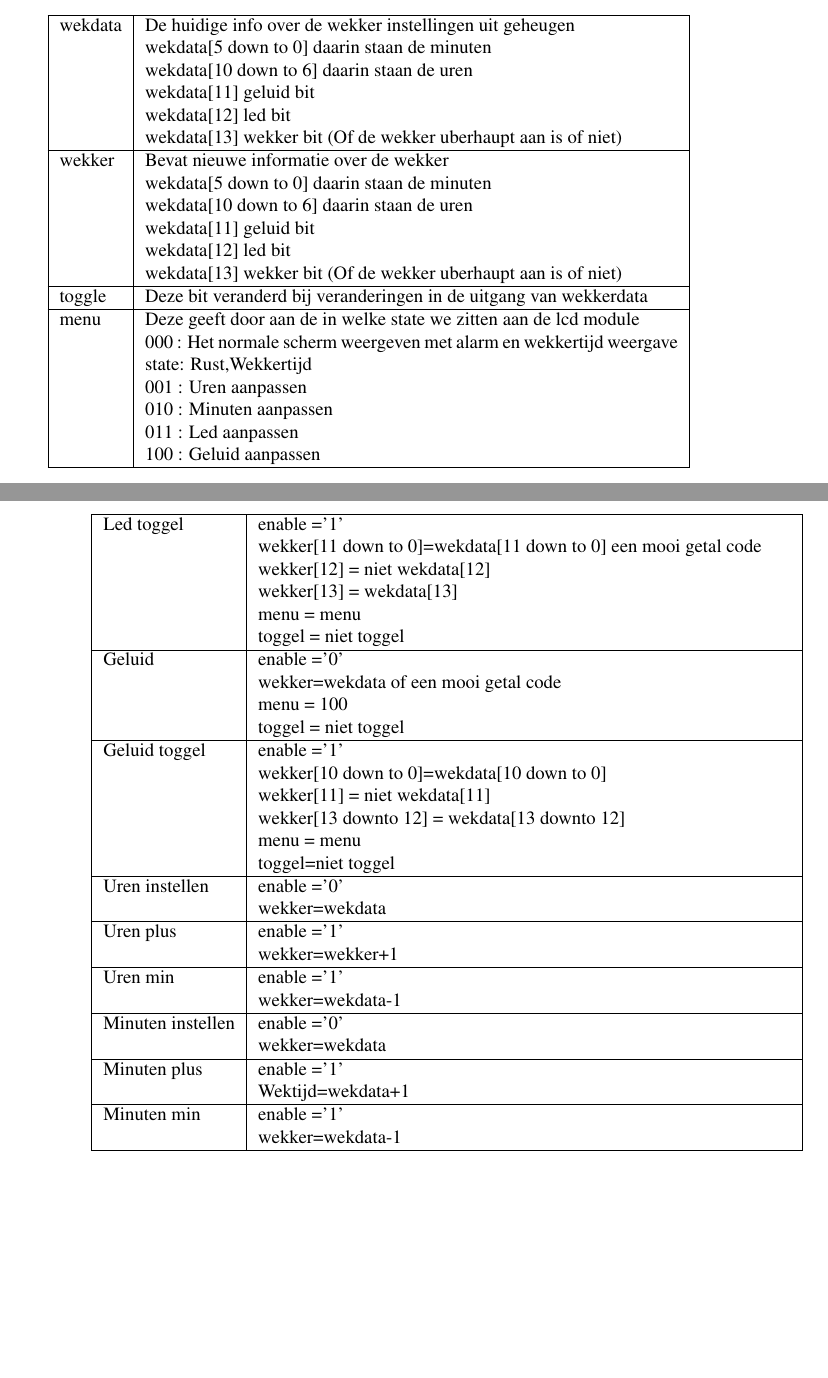
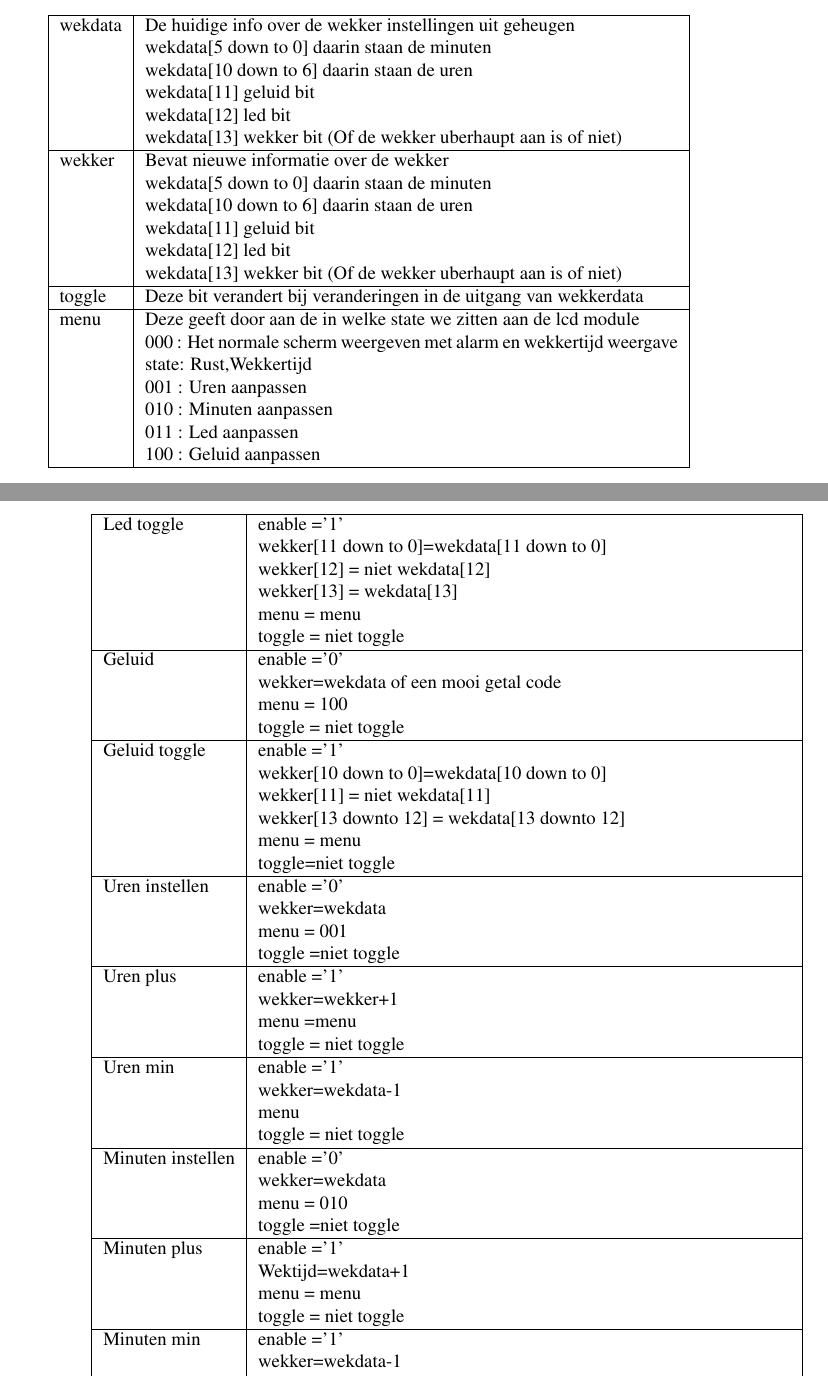
Before and after one commit to Alex-Oudsen/EPO-3, a LaTeX document (Wake-up light/Informatie per blok specificatie en states/Controller/states.tex): two parts of pages 2 and 3 of 3, joined at a grey line, cut so that both start at the same text, the shorter picture padded with empty space. Compiled offline with pdfLaTeX.

Commit message:
Uitgangs signalen defineren volgens de ingangen van de lcd 2/2

```diff
--- a/Wake-up light/Informatie per blok specificatie en states/Controller/states.tex
+++ b/Wake-up light/Informatie per blok specificatie en states/Controller/states.tex
@@ -100,7 +100,7 @@ wekdata[10 down to 6] daarin staan de uren \newline
 wekdata[11] geluid bit \newline
 wekdata[12] led bit \newline
 wekdata[13] wekker bit (Of de wekker uberhaupt aan is of niet) \\ \hline
-toggle & Deze bit veranderd bij veranderingen in de uitgang van wekkerdata \\ \hline
+toggle & Deze bit verandert bij veranderingen in de uitgang van wekkerdata \\ \hline
 menu & Deze geeft door aan de in welke state we zitten aan de lcd module \newline
 000 : Het normale scherm weergeven met alarm en wekkertijd weergave state: Rust,Wekkertijd \newline
 001 : Uren aanpassen \newline
@@ -135,40 +134,53 @@ toggel = niet toggel \\ \hline
-Led toggel &
+toggle = niet toggle \\ \hline
+Led toggle &
 enable ='1' \newline
-wekker[11 down to 0]=wekdata[11 down to 0] een mooi getal code \newline
+wekker[11 down to 0]=wekdata[11 down to 0]\newline
 wekker[12] = niet wekdata[12] \newline
 wekker[13] = wekdata[13] \newline
 menu = menu \newline
-toggel = niet toggel \\ \hline
+toggle = niet toggle \\ \hline
 Geluid &
 enable ='0' \newline
 wekker=wekdata of een mooi getal code \newline
 menu = 100 \newline
-toggel = niet toggel \\ \hline
-Geluid toggel &
+toggle = niet toggle \\ \hline
+Geluid toggle &
 enable ='1' \newline
 wekker[10 down to 0]=wekdata[10 down to 0] \newline
 wekker[11] = niet wekdata[11] \newline
 wekker[13 downto 12] = wekdata[13 downto 12] \newline
 menu = menu \newline
-toggel=niet toggel \\ \hline
+toggle=niet toggle \\ \hline
 Uren instellen &
 enable ='0' \newline
-wekker=wekdata \\ \hline
+wekker=wekdata \newline
+menu = 001 \newline
+toggle =niet toggle \\ \hline
 Uren plus &
 enable ='1' \newline
-wekker=wekker+1 \\ \hline
+wekker=wekker+1 \newline
+menu =menu \newline
+toggle = niet toggle \\ \hline
 Uren min &
 enable ='1' \newline
-wekker=wekdata-1 \\ \hline
+wekker=wekdata-1 \newline
+menu \newline
+toggle = niet toggle \\ \hline
 Minuten instellen &
 enable ='0' \newline
-wekker=wekdata \\ \hline
+wekker=wekdata \newline
+menu = 010 \newline
+toggle =niet toggle \\ \hline
 Minuten plus &
 enable ='1' \newline
-Wektijd=wekdata+1 \\ \hline
+Wektijd=wekdata+1 \newline
+menu = menu \newline
+toggle = niet toggle \\ \hline
 Minuten min &
 enable ='1' \newline
-wekker=wekdata-1 \\ \hline
+wekker=wekdata-1 \newline
+menu = menu \newline
+toggle = niet toggle \\ \hline
 \end{longtable}
 
 
```
Also changed, not shown: Wake-up light/Informatie per blok specificatie en states/Controller/states.tex (7 more changed lines).
